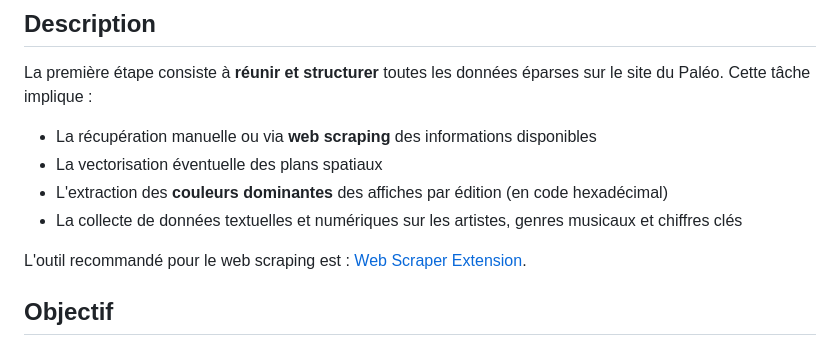
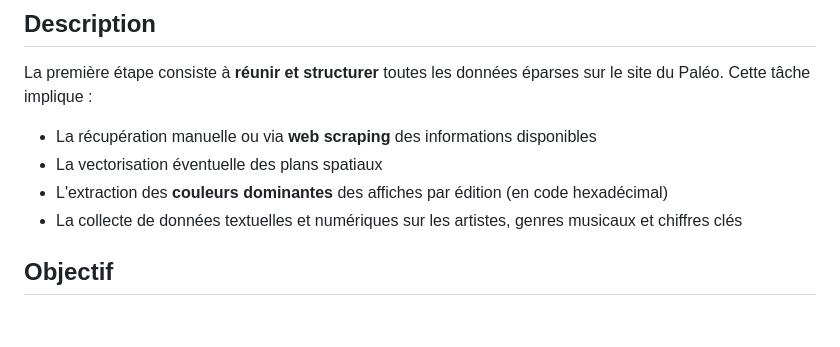
Before and after one commit to Exbly00/VisualDon-Paleo, a Markdown page: README.md, the part around the change. Drawn GitHub-style; blank space fills up the shorter version.

```diff
--- a/README.md
+++ b/README.md
@@ -34,8 +34,6 @@ La première étape consiste à **réunir et structurer** toutes les données é
 - La vectorisation éventuelle des plans spatiaux
 - L'extraction des **couleurs dominantes** des affiches par édition (en code hexadécimal)
 - La collecte de données textuelles et numériques sur les artistes, genres musicaux et chiffres clés
-
-L'outil recommandé pour le web scraping est : [Web Scraper Extension](https://chromewebstore.google.com/detail/web-scraper-free-web-scra/jnhgnonknehpejjnehehllkliplmbmhn).
 
 ## Objectif
 
```
